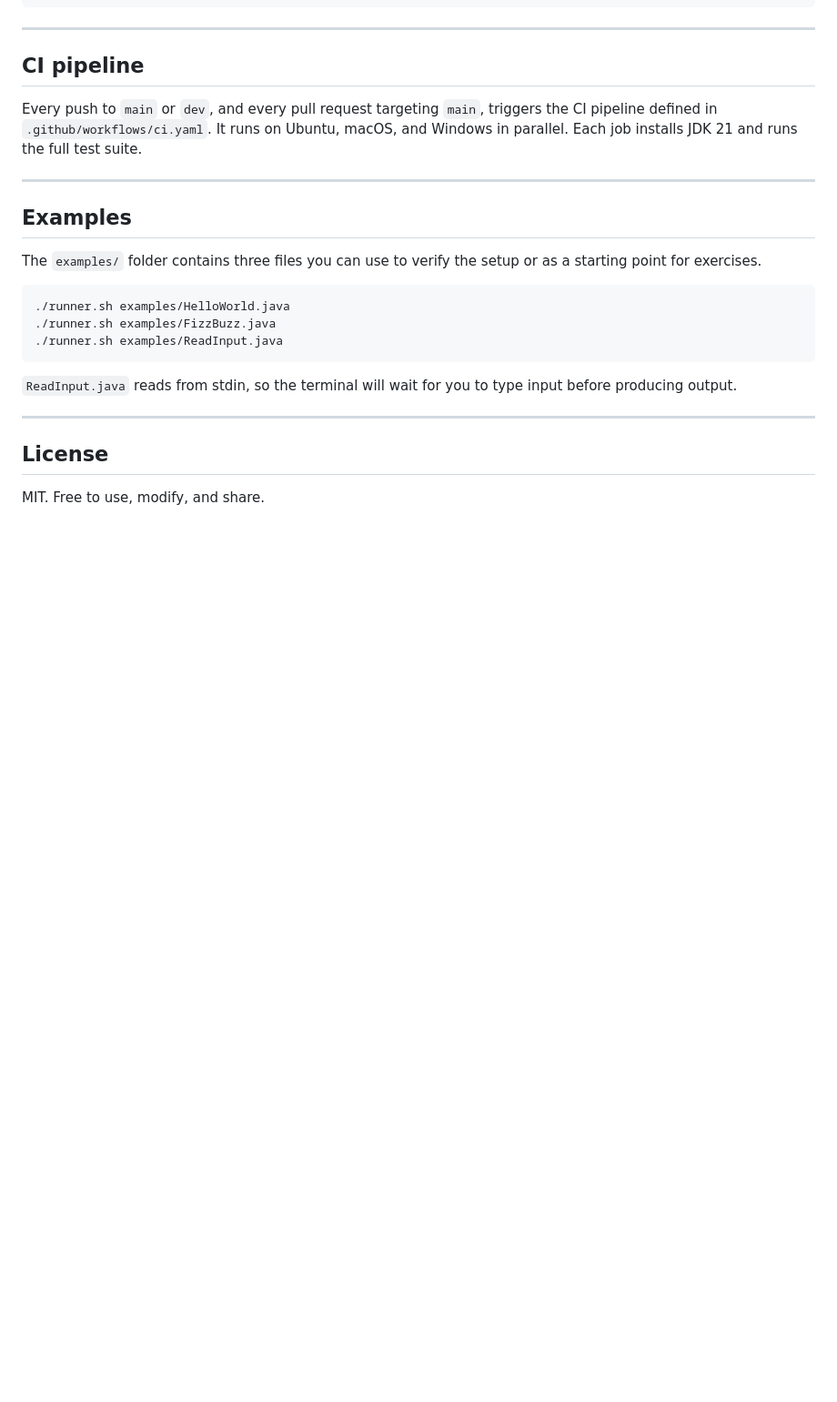
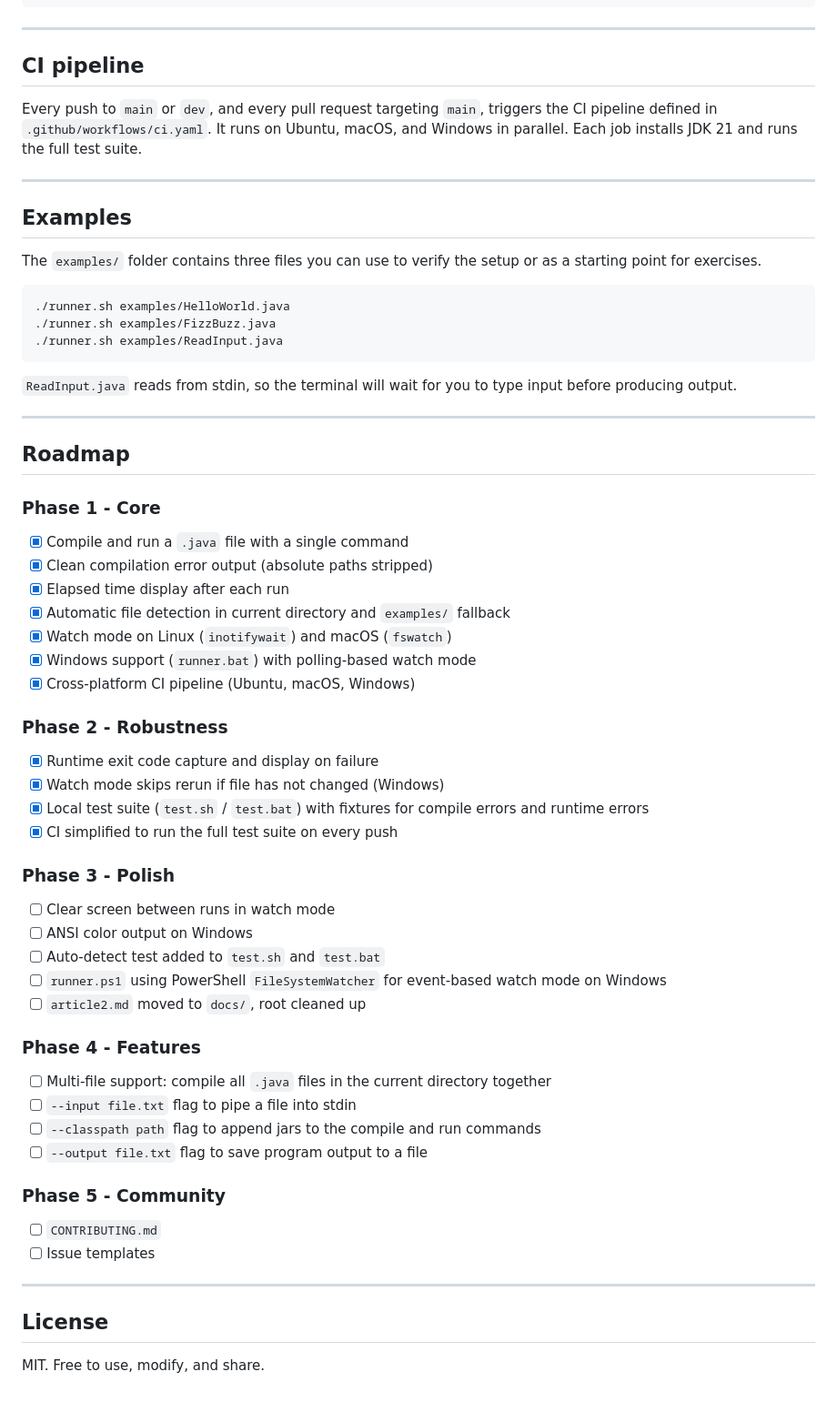
Before and after one commit to llerandi/java-runner, a Markdown page: README.md, the part around the change. Shown at 91% size. Drawn GitHub-style; blank space fills up the shorter version.

Commit message:
docs(readme): add roadmap

```diff
--- a/README.md
+++ b/README.md
@@ -201,6 +201,47 @@ The `examples/` folder contains three files you can use to verify the setup or a
 
 ---
 
+## Roadmap
+
+### Phase 1 - Core
+
+- [x] Compile and run a `.java` file with a single command
+- [x] Clean compilation error output (absolute paths stripped)
+- [x] Elapsed time display after each run
+- [x] Automatic file detection in current directory and `examples/` fallback
+- [x] Watch mode on Linux (`inotifywait`) and macOS (`fswatch`)
+- [x] Windows support (`runner.bat`) with polling-based watch mode
+- [x] Cross-platform CI pipeline (Ubuntu, macOS, Windows)
+
+### Phase 2 - Robustness
+
+- [x] Runtime exit code capture and display on failure
+- [x] Watch mode skips rerun if file has not changed (Windows)
+- [x] Local test suite (`test.sh` / `test.bat`) with fixtures for compile errors and runtime errors
+- [x] CI simplified to run the full test suite on every push
+
+### Phase 3 - Polish
+
+- [ ] Clear screen between runs in watch mode
+- [ ] ANSI color output on Windows
+- [ ] Auto-detect test added to `test.sh` and `test.bat`
+- [ ] `runner.ps1` using PowerShell `FileSystemWatcher` for event-based watch mode on Windows
+- [ ] `article2.md` moved to `docs/`, root cleaned up
+
+### Phase 4 - Features
+
+- [ ] Multi-file support: compile all `.java` files in the current directory together
+- [ ] `--input file.txt` flag to pipe a file into stdin
+- [ ] `--classpath path` flag to append jars to the compile and run commands
+- [ ] `--output file.txt` flag to save program output to a file
+
+### Phase 5 - Community
+
+- [ ] `CONTRIBUTING.md`
+- [ ] Issue templates
+
+---
+
 ## License
 
 MIT. Free to use, modify, and share.
```
